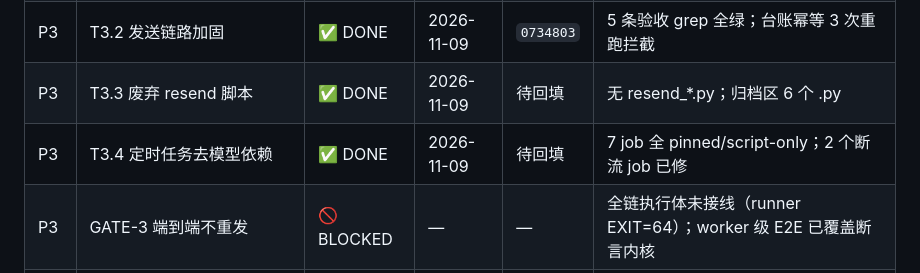
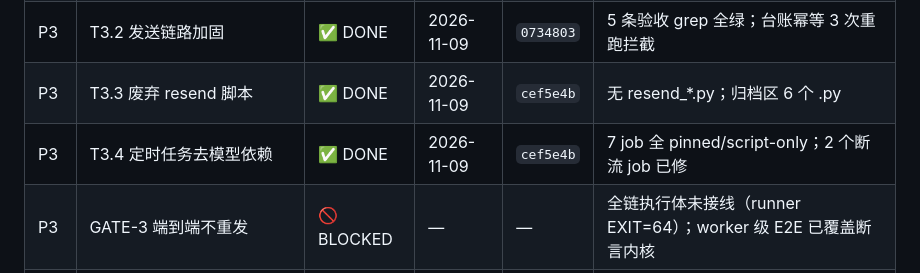
Before and after one commit to JX0829/autocontent-pipeline, a Markdown page: spec_enhancement.md, the part around the change. Rendered like a GitHub page.

Commit message:
docs(spec): 回填 T3.3/T3.4 commit cef5e4b 至进度快照

```diff
--- a/spec_enhancement.md
+++ b/spec_enhancement.md
@@ -231,8 +231,8 @@
 | P2 | GATE-2 台账幂等验收 | ✅ PASS | 2026-11-09 | `b63678c` | 4 项断言全绿 EXIT=0 | 3 发 1 落地才可进 P3 |
 | P3 | T3.1 entity_key 归一化 | ✅ DONE | 2026-11-09 | `aec0c2c` | 生产已迁移：3 行改写、163/163、残留时间戳 0 |
 | P3 | T3.2 发送链路加固 | ✅ DONE | 2026-11-09 | `0734803` | 5 条验收 grep 全绿；台账幂等 3 次重跑拦截 |
-| P3 | T3.3 废弃 resend 脚本 | ✅ DONE | 2026-11-09 | 待回填 | 无 resend_*.py；归档区 6 个 .py |
-| P3 | T3.4 定时任务去模型依赖 | ✅ DONE | 2026-11-09 | 待回填 | 7 job 全 pinned/script-only；2 个断流 job 已修 |
+| P3 | T3.3 废弃 resend 脚本 | ✅ DONE | 2026-11-09 | `cef5e4b` | 无 resend_*.py；归档区 6 个 .py |
+| P3 | T3.4 定时任务去模型依赖 | ✅ DONE | 2026-11-09 | `cef5e4b` | 7 job 全 pinned/script-only；2 个断流 job 已修 |
 | P3 | GATE-3 端到端不重发 | 🚫 BLOCKED | — | — | 全链执行体未接线（runner EXIT=64）；worker 级 E2E 已覆盖断言内核 |
 | P4 | T4.1 run_root 隔离 + 横版命名统一 | ⬜ PENDING | — | — | **必做；GATE-3 后第一优先** |
 | P4 | T4.2 去硬编码 | ⬜ PENDING | — | — | 依赖 T4.1 |
```
